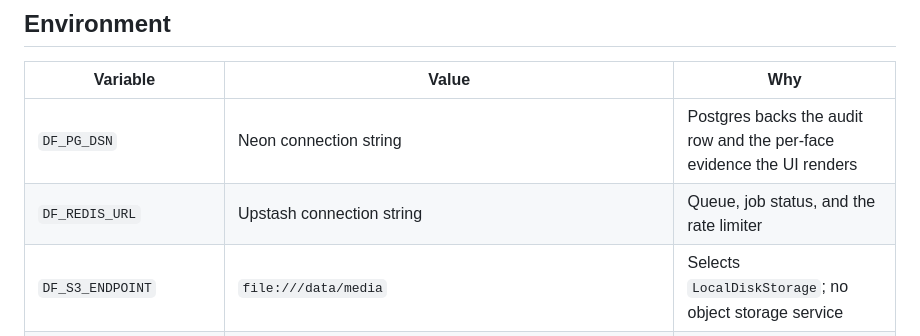
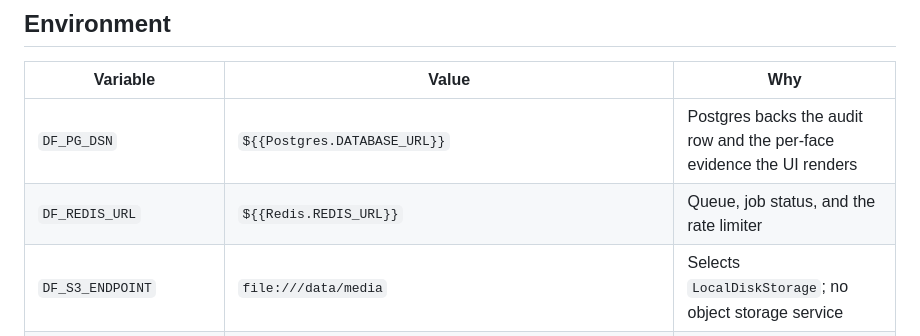
Before and after one commit to Graybeep/Deepfake, a Markdown page: docs/DEPLOY.md, the part around one of its changes. Rendered like a GitHub page.

```diff
--- a/docs/DEPLOY.md
+++ b/docs/DEPLOY.md
@@ -8,8 +8,8 @@ public.**
 
 | Variable | Value | Why |
 |---|---|---|
-| `DF_PG_DSN` | Neon connection string | Postgres backs the audit row and the per-face evidence the UI renders |
-| `DF_REDIS_URL` | Upstash connection string | Queue, job status, and the rate limiter |
+| `DF_PG_DSN` | `${{Postgres.DATABASE_URL}}` | Postgres backs the audit row and the per-face evidence the UI renders |
+| `DF_REDIS_URL` | `${{Redis.REDIS_URL}}` | Queue, job status, and the rate limiter |
 | `DF_S3_ENDPOINT` | `file:///data/media` | Selects `LocalDiskStorage`; no object storage service |
 | `DF_LOCAL_STORAGE_ROOT` | `/data/media` | Created at image build time, world-writable |
 | `DF_PUBLIC_BASE_URL` | `https://<app>.up.railway.app` | Upload grants are absolute; a relative URL breaks a browser on another origin |
```
Also changed, not shown: other parts of docs/DEPLOY.md (+54 -0 lines).
